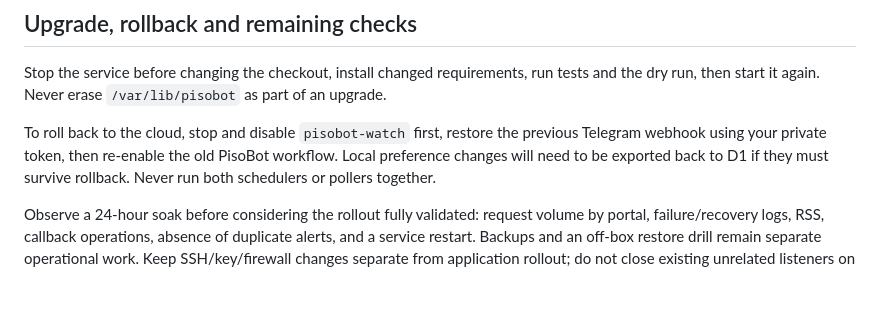
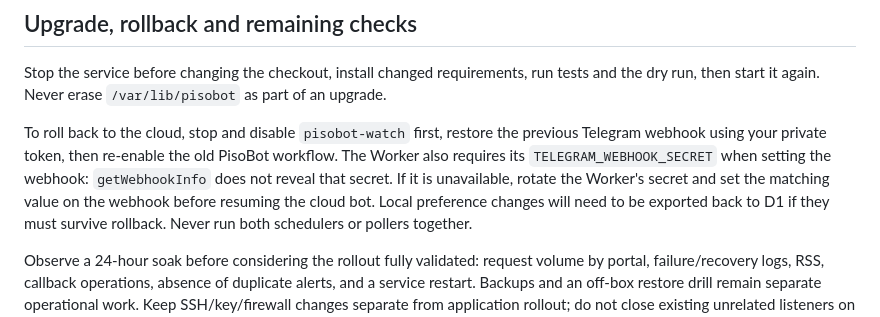
Before and after one commit to HenryCorn/PisoBot, a Markdown page: deploy/vps/README.md, the part around the change. Rendered like a GitHub page; blank space fills up the shorter version.

```diff
--- a/deploy/vps/README.md
+++ b/deploy/vps/README.md
@@ -111,7 +111,10 @@ as part of an upgrade.
 
 To roll back to the cloud, stop and disable `pisobot-watch` first, restore the
 previous Telegram webhook using your private token, then re-enable the old
-PisoBot workflow. Local preference changes will need to be exported back to D1
+PisoBot workflow. The Worker also requires its `TELEGRAM_WEBHOOK_SECRET` when
+setting the webhook: `getWebhookInfo` does not reveal that secret. If it is
+unavailable, rotate the Worker's secret and set the matching value on the
+webhook before resuming the cloud bot. Local preference changes will need to be exported back to D1
 if they must survive rollback. Never run both schedulers or pollers together.
 
 Observe a 24-hour soak before considering the rollout fully validated:
```
Also changed, not shown: docs/soak.md (added, +76 -0 lines).
